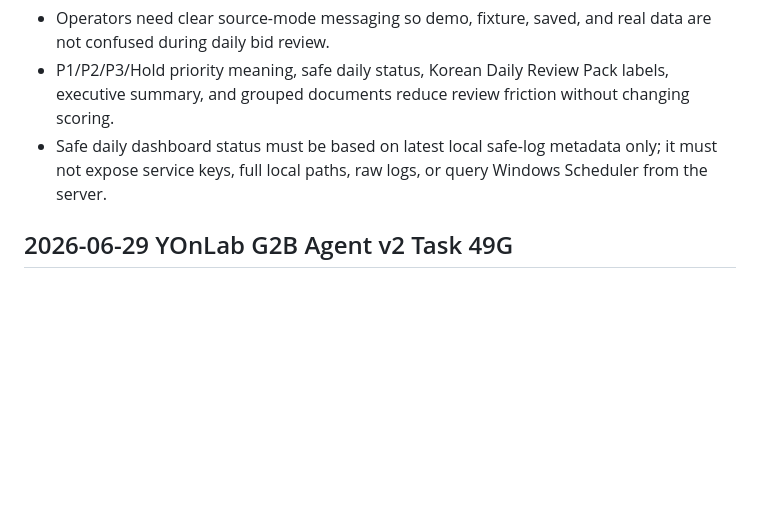
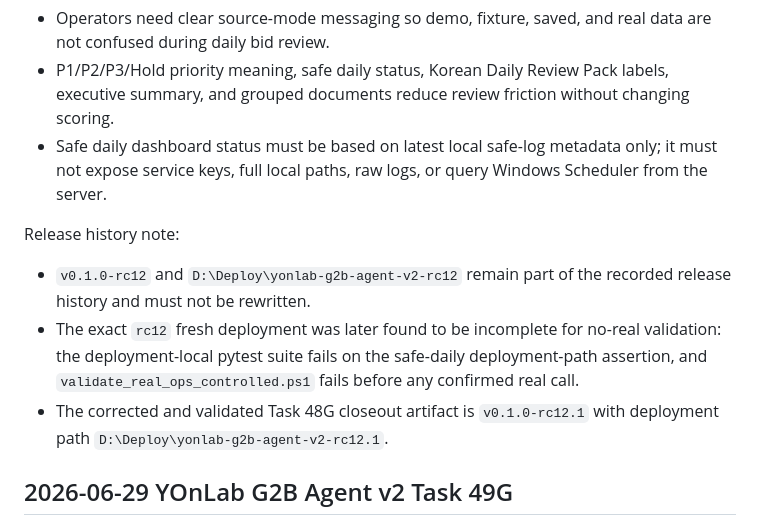
Before and after one commit to yubi-lee/yonlab-g2b-agent-v2, a Markdown page: docs/99_DECISION_LOG.md, the part around the change. Rendered like a GitHub page; blank space fills up the shorter version.

Commit message:
docs: clarify rc12.1 release closeout history

```diff
--- a/docs/99_DECISION_LOG.md
+++ b/docs/99_DECISION_LOG.md
@@ -415,6 +415,16 @@ Reason:
   not expose service keys, full local paths, raw logs, or query Windows Scheduler from the
   server.
 
+Release history note:
+
+- `v0.1.0-rc12` and `D:\Deploy\yonlab-g2b-agent-v2-rc12` remain part of the recorded
+  release history and must not be rewritten.
+- The exact `rc12` fresh deployment was later found to be incomplete for no-real validation:
+  the deployment-local pytest suite fails on the safe-daily deployment-path assertion, and
+  `validate_real_ops_controlled.ps1` fails before any confirmed real call.
+- The corrected and validated Task 48G closeout artifact is `v0.1.0-rc12.1` with deployment
+  path `D:\Deploy\yonlab-g2b-agent-v2-rc12.1`.
+
 ## 2026-06-29 YOnLab G2B Agent v2 Task 49G
 
 Decision: Add local-only shortlist and review status workflow for saved/demo opportunity
```
Also changed, not shown: docs/07_DEPLOYMENT_HANDOFF.md (+8 -0 lines).
